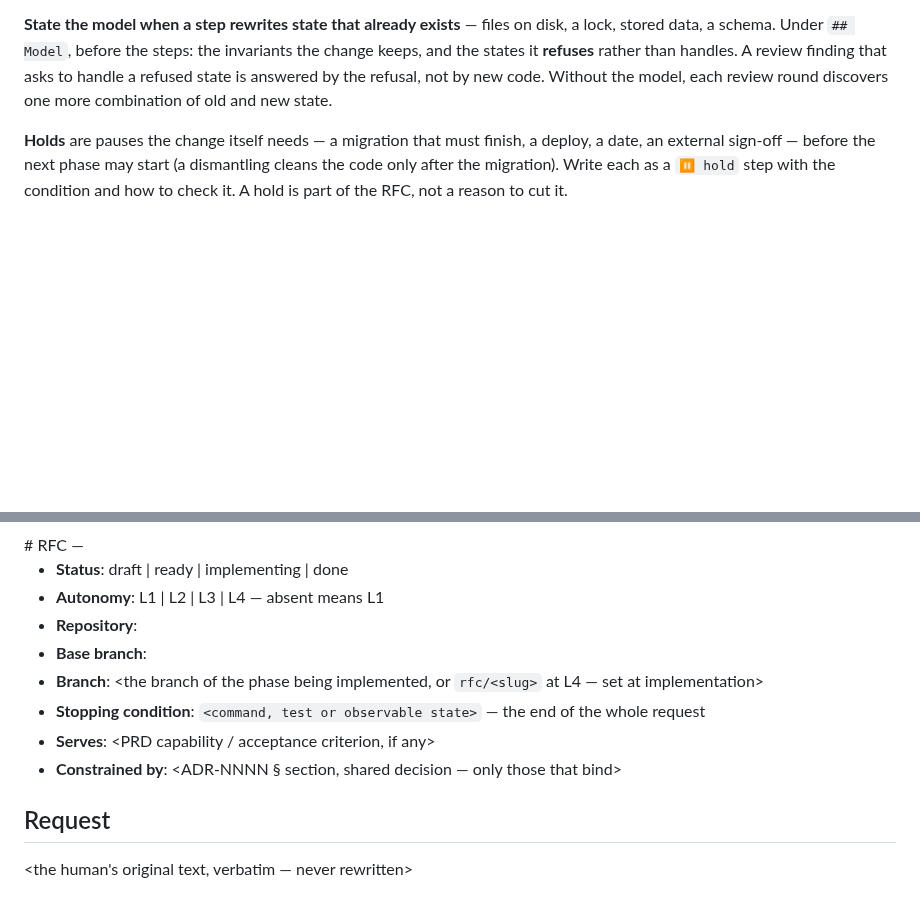
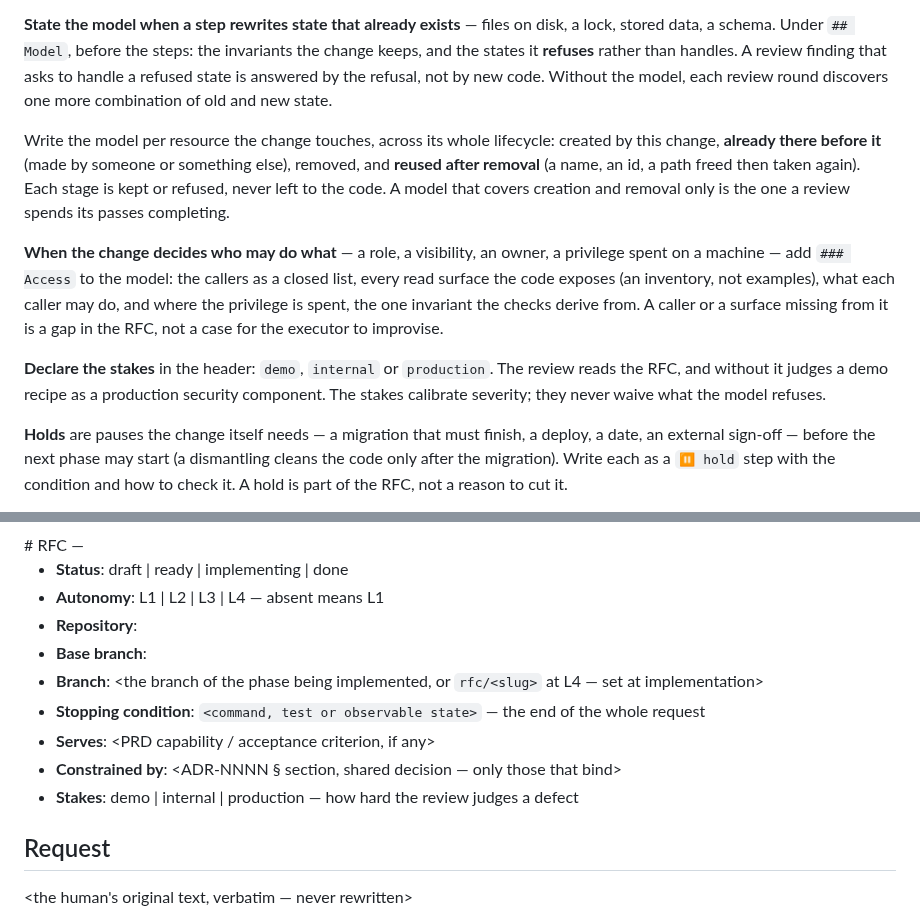
Before and after one commit to dohrm/claude-rules, a Markdown page: skills/rfc/SKILL.md, 2 parts joined by grey strips. Drawn GitHub-style; blank space fills up the shorter version.

Commit message:
feat(rfc): model per resource lifecycle, ### Access, and declared stakes

```diff
--- a/skills/rfc/SKILL.md
+++ b/skills/rfc/SKILL.md
@@ -112,6 +112,23 @@ keeps, and the states it **refuses** rather than handles. A review finding that
 handle a refused state is answered by the refusal, not by new code. Without the model,
 each review round discovers one more combination of old and new state.
 
+Write the model per resource the change touches, across its whole lifecycle: created by
+this change, **already there before it** (made by someone or something else), removed,
+and **reused after removal** (a name, an id, a path freed then taken again). Each stage
+is kept or refused, never left to the code. A model that covers creation and removal
+only is the one a review spends its passes completing.
+
+**When the change decides who may do what** — a role, a visibility, an owner, a
+privilege spent on a machine — add `### Access` to the model: the callers as a closed
+list, every read surface the code exposes (an inventory, not examples), what each caller
+may do, and where the privilege is spent, the one invariant the checks derive from. A
+caller or a surface missing from it is a gap in the RFC, not a case for the executor to
+improvise.
+
+**Declare the stakes** in the header: `demo`, `internal` or `production`. The review
+reads the RFC, and without it judges a demo recipe as a production security component.
+The stakes calibrate severity; they never waive what the model refuses.
+
 **Holds** are pauses the change itself needs — a migration that must finish, a
 deploy, a date, an external sign-off — before the next phase may start (a dismantling
 cleans the code only after the migration). Write each as a `⏸ hold` step with the
@@ -223,6 +240,7 @@ carry it onto the base branch; the last one takes it away. A round after the han
 - **Stopping condition**: `<command, test or observable state>` — the end of the whole request
 - **Serves**: <PRD capability / acceptance criterion, if any>
 - **Constrained by**: <ADR-NNNN § section, shared decision — only those that bind>
+- **Stakes**: demo | internal | production — how hard the review judges a defect
 
 ## Request
 
```
Also changed, not shown: other parts of skills/rfc/SKILL.md (+10 -0 lines), CHANGELOG.md (+16 -0 lines).
